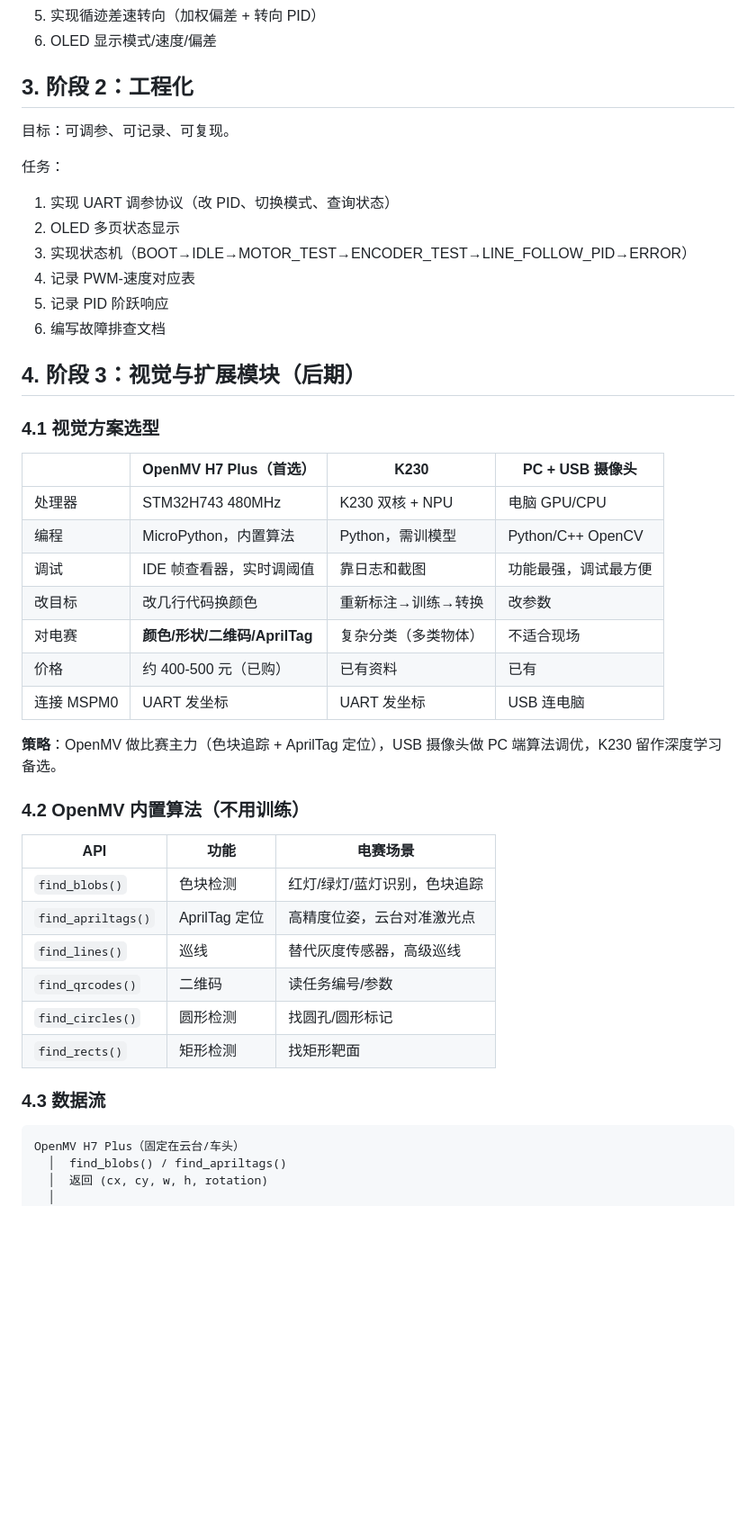
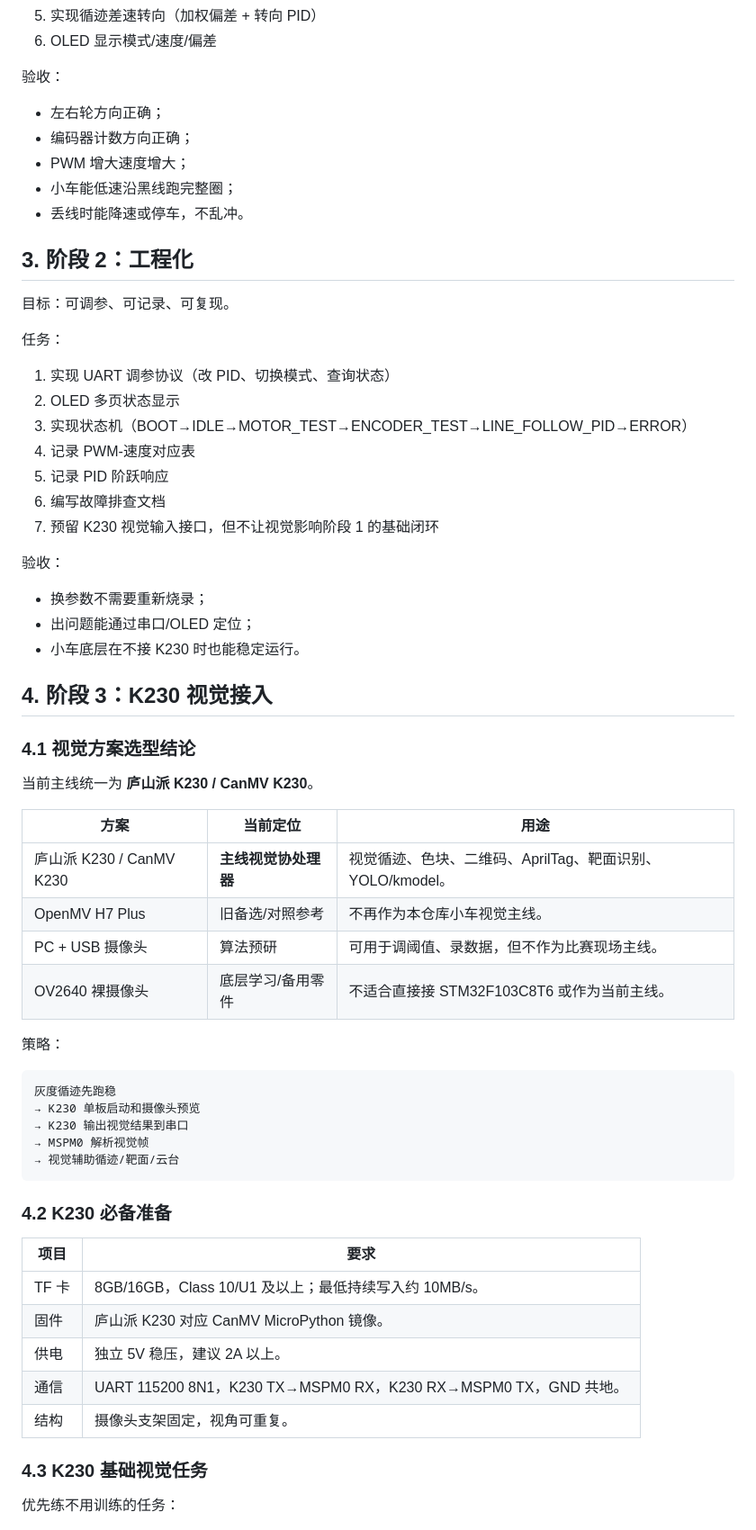
Before and after one commit to 37chengshan/sir-match, a Markdown page: control-car/docs/preparation-roadmap.md, the part around one of its changes. Shown at 90% size. GitHub-like rendering; blank space fills up the shorter version.

````diff
--- a/control-car/docs/preparation-roadmap.md
+++ b/control-car/docs/preparation-roadmap.md
@@ -57,48 +72,68 @@ D:\work\参考文件-已实现案例\2026_04_地猛星电赛控制题配套资
 5. 实现循迹差速转向（加权偏差 + 转向 PID）
 6. OLED 显示模式/速度/偏差
+
+验收：
+
+- 左右轮方向正确；
+- 编码器计数方向正确；
+- PWM 增大速度增大；
+- 小车能低速沿黑线跑完整圈；
+- 丢线时能降速或停车，不乱冲。
 
 ## 3. 阶段 2：工程化
 
 目标：可调参、可记录、可复现。
 
 任务：
+
 1. 实现 UART 调参协议（改 PID、切换模式、查询状态）
 2. OLED 多页状态显示
 3. 实现状态机（BOOT→IDLE→MOTOR_TEST→ENCODER_TEST→LINE_FOLLOW_PID→ERROR）
 4. 记录 PWM-速度对应表
 5. 记录 PID 阶跃响应
 6. 编写故障排查文档
+7. 预留 K230 视觉输入接口，但不让视觉影响阶段 1 的基础闭环
 
-## 4. 阶段 3：视觉与扩展模块（后期）
+验收：
 
-### 4.1 视觉方案选型
+- 换参数不需要重新烧录；
+- 出问题能通过串口/OLED 定位；
+- 小车底层在不接 K230 时也能稳定运行。
 
-| | OpenMV H7 Plus（首选） | K230 | PC + USB 摄像头 |
-|---|---|---|---|
-| 处理器 | STM32H743 480MHz | K230 双核 + NPU | 电脑 GPU/CPU |
-| 编程 | MicroPython，内置算法 | Python，需训模型 | Python/C++ OpenCV |
-| 调试 | IDE 帧查看器，实时调阈值 | 靠日志和截图 | 功能最强，调试最方便 |
-| 改目标 | 改几行代码换颜色 | 重新标注→训练→转换 | 改参数 |
-| 对电赛 | **颜色/形状/二维码/AprilTag** | 复杂分类（多类物体） | 不适合现场 |
-| 价格 | 约 400-500 元（已购） | 已有资料 | 已有 |
-| 连接 MSPM0 | UART 发坐标 | UART 发坐标 | USB 连电脑 |
+## 4. 阶段 3：K230 视觉接入
 
-**策略**：OpenMV 做比赛主力（色块追踪 + AprilTag 定位），USB 摄像头做 PC 端算法调优，K230 留作深度学习备选。
+### 4.1 视觉方案选型结论
 
-### 4.2 OpenMV 内置算法（不用训练）
+当前主线统一为 **庐山派 K230 / CanMV K230**。
 
-| API | 功能 | 电赛场景 |
-|-----|------|---------|
-| `find_blobs()` | 色块检测 | 红灯/绿灯/蓝灯识别，色块追踪 |
-| `find_apriltags()` | AprilTag 定位 | 高精度位姿，云台对准激光点 |
-| `find_lines()` | 巡线 | 替代灰度传感器，高级巡线 |
-| `find_qrcodes()` | 二维码 | 读任务编号/参数 |
-| `find_circles()` | 圆形检测 | 找圆孔/圆形标记 |
-| `find_rects()` | 矩形检测 | 找矩形靶面 |
+| 方案 | 当前定位 | 用途 |
+|---|---|---|
+| 庐山派 K230 / CanMV K230 | **主线视觉协处理器** | 视觉循迹、色块、二维码、AprilTag、靶面识别、YOLO/kmodel。 |
+| OpenMV H7 Plus | 旧备选/对照参考 | 不再作为本仓库小车视觉主线。 |
+| PC + USB 摄像头 | 算法预研 | 可用于调阈值、录数据，但不作为比赛现场主线。 |
+| OV2640 裸摄像头 | 底层学习/备用零件 | 不适合直接接 STM32F103C8T6 或作为当前主线。 |
 
-### 4.3 数据流
+策略：
 
+```text
+灰度循迹先跑稳
+→ K230 单板启动和摄像头预览
+→ K230 输出视觉结果到串口
+→ MSPM0 解析视觉帧
+→ 视觉辅助循迹/靶面/云台
 ```
-OpenMV H7 Plus（固定在云台/车头）
-  │  find_blobs() / find_apriltags()
-  │  返回 (cx, cy, w, h, rotation)
+
+### 4.2 K230 必备准备
+
+| 项目 | 要求 |
+|---|---|
+| TF 卡 | 8GB/16GB，Class 10/U1 及以上；最低持续写入约 10MB/s。 |
+| 固件 | 庐山派 K230 对应 CanMV MicroPython 镜像。 |
+| 供电 | 独立 5V 稳压，建议 2A 以上。 |
+| 通信 | UART 115200 8N1，K230 TX→MSPM0 RX，K230 RX→MSPM0 TX，GND 共地。 |
+| 结构 | 摄像头支架固定，视角可重复。 |
+
+### 4.3 K230 基础视觉任务
+
+优先练不用训练的任务：
+
````
Also changed, not shown: other parts of control-car/docs/preparation-roadmap.md (+97 -46 lines).
